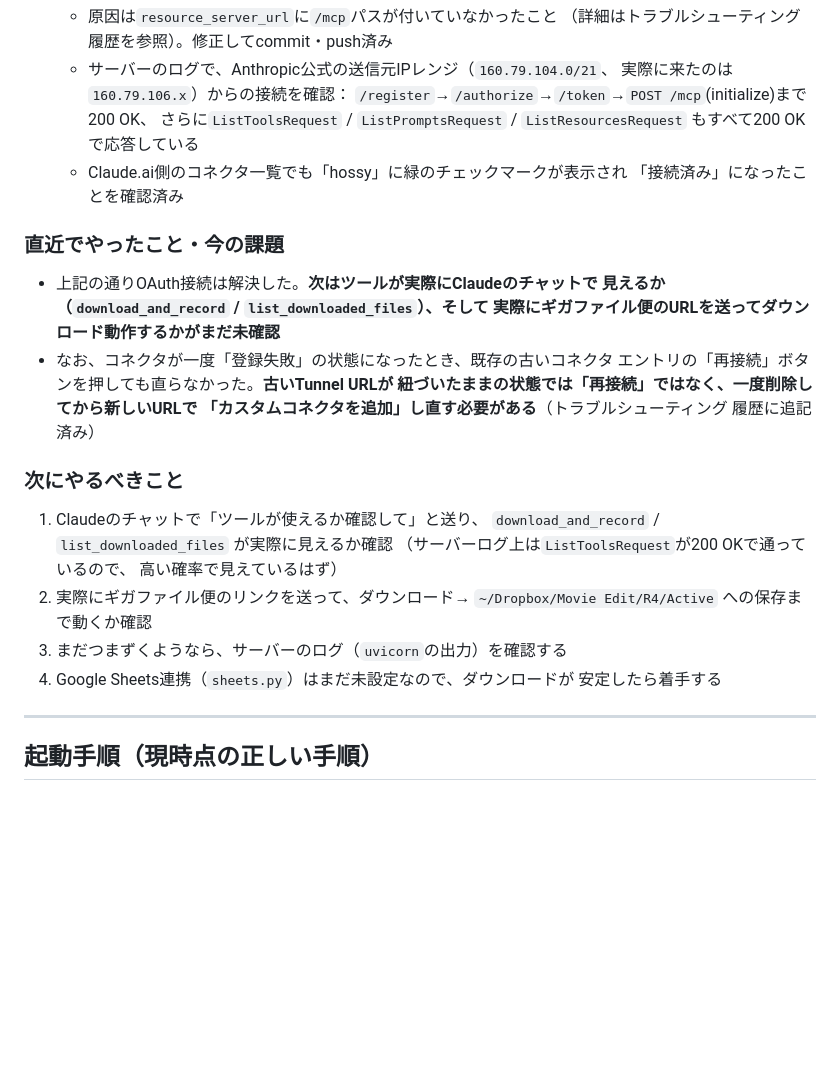
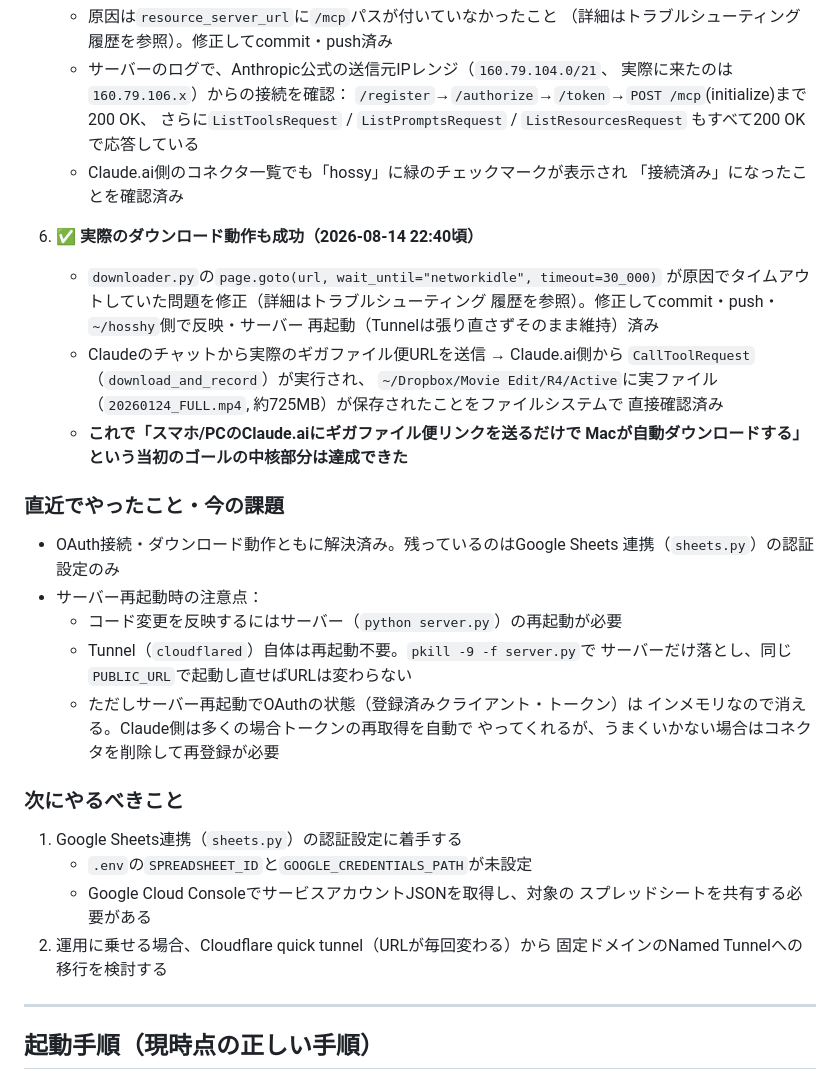
Before and after one commit to hoshiokomatsu-source/hosshy-ai-secretary, a Markdown page: docs/handoff.md, the part around one of its changes. GitHub-like rendering; blank space fills up the shorter version.

Commit message:
docs: 実際のダウンロード成功までの経緯を引き継ぎ書に反映
OAuth接続に加えて、downloader.pyのタイムアウト修正後に実ファイル
(約725MB)のダウンロード・保存まで成功したことを記録。次の課題は
Google Sheets連携の認証設定のみに絞られた。

Co-authored-by: Cursor <cursoragent@cursor.com>

```diff
--- a/docs/handoff.md
+++ b/docs/handoff.md
@@ -64,28 +64,39 @@ GitHubリポジトリ: `git@github.com:hoshiokomatsu-source/hosshy-ai-secretary.
    - Claude.ai側のコネクタ一覧でも「hossy」に緑のチェックマークが表示され
      「接続済み」になったことを確認済み
 
+6. **✅ 実際のダウンロード動作も成功（2026-08-14 22:40頃）**
+   - `downloader.py`の`page.goto(url, wait_until="networkidle", timeout=30_000)`
+     が原因でタイムアウトしていた問題を修正（詳細はトラブルシューティング
+     履歴を参照）。修正してcommit・push・`~/hosshy`側で反映・サーバー
+     再起動（Tunnelは張り直さずそのまま維持）済み
+   - Claudeのチャットから実際のギガファイル便URLを送信 → Claude.ai側から
+     `CallToolRequest`（`download_and_record`）が実行され、
+     `~/Dropbox/Movie Edit/R4/Active`に実ファイル
+     （`20260124_FULL.mp4`, 約725MB）が保存されたことをファイルシステムで
+     直接確認済み
+   - **これで「スマホ/PCのClaude.aiにギガファイル便リンクを送るだけで
+     Macが自動ダウンロードする」という当初のゴールの中核部分は達成できた**
+
 ### 直近でやったこと・今の課題
 
-- 上記の通りOAuth接続は解決した。**次はツールが実際にClaudeのチャットで
-  見えるか（`download_and_record` / `list_downloaded_files`）、そして
-  実際にギガファイル便のURLを送ってダウンロード動作するかがまだ未確認**
-- なお、コネクタが一度「登録失敗」の状態になったとき、既存の古いコネクタ
-  エントリの「再接続」ボタンを押しても直らなかった。**古いTunnel URLが
-  紐づいたままの状態では「再接続」ではなく、一度削除してから新しいURLで
-  「カスタムコネクタを追加」し直す必要がある**（トラブルシューティング
-  履歴に追記済み）
+- OAuth接続・ダウンロード動作ともに解決済み。残っているのはGoogle Sheets
+  連携（`sheets.py`）の認証設定のみ
+- サーバー再起動時の注意点：
+  - コード変更を反映するにはサーバー（`python server.py`）の再起動が必要
+  - Tunnel（`cloudflared`）自体は再起動不要。`pkill -9 -f server.py`で
+    サーバーだけ落とし、同じ`PUBLIC_URL`で起動し直せばURLは変わらない
+  - ただしサーバー再起動でOAuthの状態（登録済みクライアント・トークン）は
+    インメモリなので消える。Claude側は多くの場合トークンの再取得を自動で
+    やってくれるが、うまくいかない場合はコネクタを削除して再登録が必要
 
 ### 次にやるべきこと
 
-1. Claudeのチャットで「ツールが使えるか確認して」と送り、
-   `download_and_record` / `list_downloaded_files` が実際に見えるか確認
-   （サーバーログ上は`ListToolsRequest`が200 OKで通っているので、
-   高い確率で見えているはず）
-2. 実際にギガファイル便のリンクを送って、ダウンロード→
-   `~/Dropbox/Movie Edit/R4/Active` への保存まで動くか確認
-3. まだつまずくようなら、サーバーのログ（`uvicorn`の出力）を確認する
-4. Google Sheets連携（`sheets.py`）はまだ未設定なので、ダウンロードが
-   安定したら着手する
+1. Google Sheets連携（`sheets.py`）の認証設定に着手する
+   - `.env`の`SPREADSHEET_ID`と`GOOGLE_CREDENTIALS_PATH`が未設定
+   - Google Cloud ConsoleでサービスアカウントJSONを取得し、対象の
+     スプレッドシートを共有する必要がある
+2. 運用に乗せる場合、Cloudflare quick tunnel（URLが毎回変わる）から
+   固定ドメインのNamed Tunnelへの移行を検討する
 
 ---
 
```
Also changed, not shown: other parts of docs/handoff.md (+1 -1 lines).
